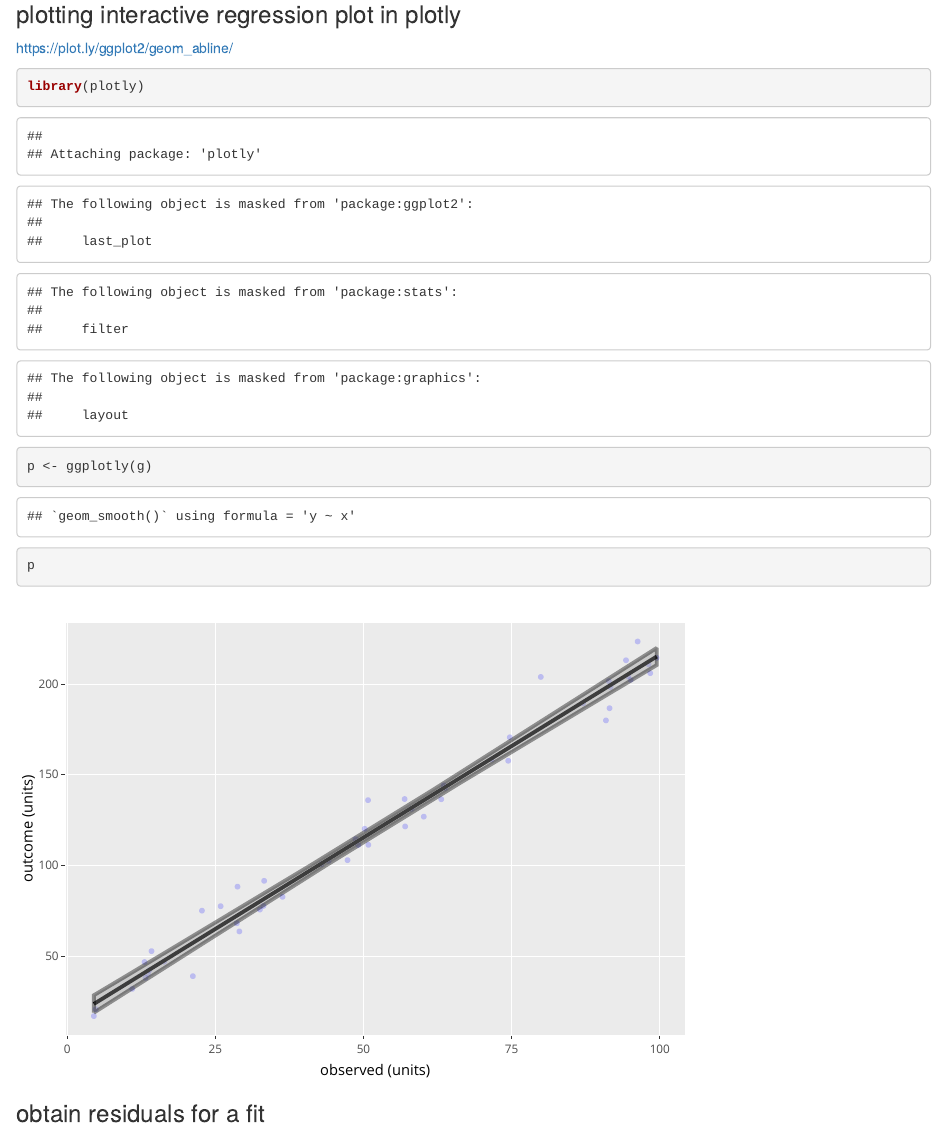
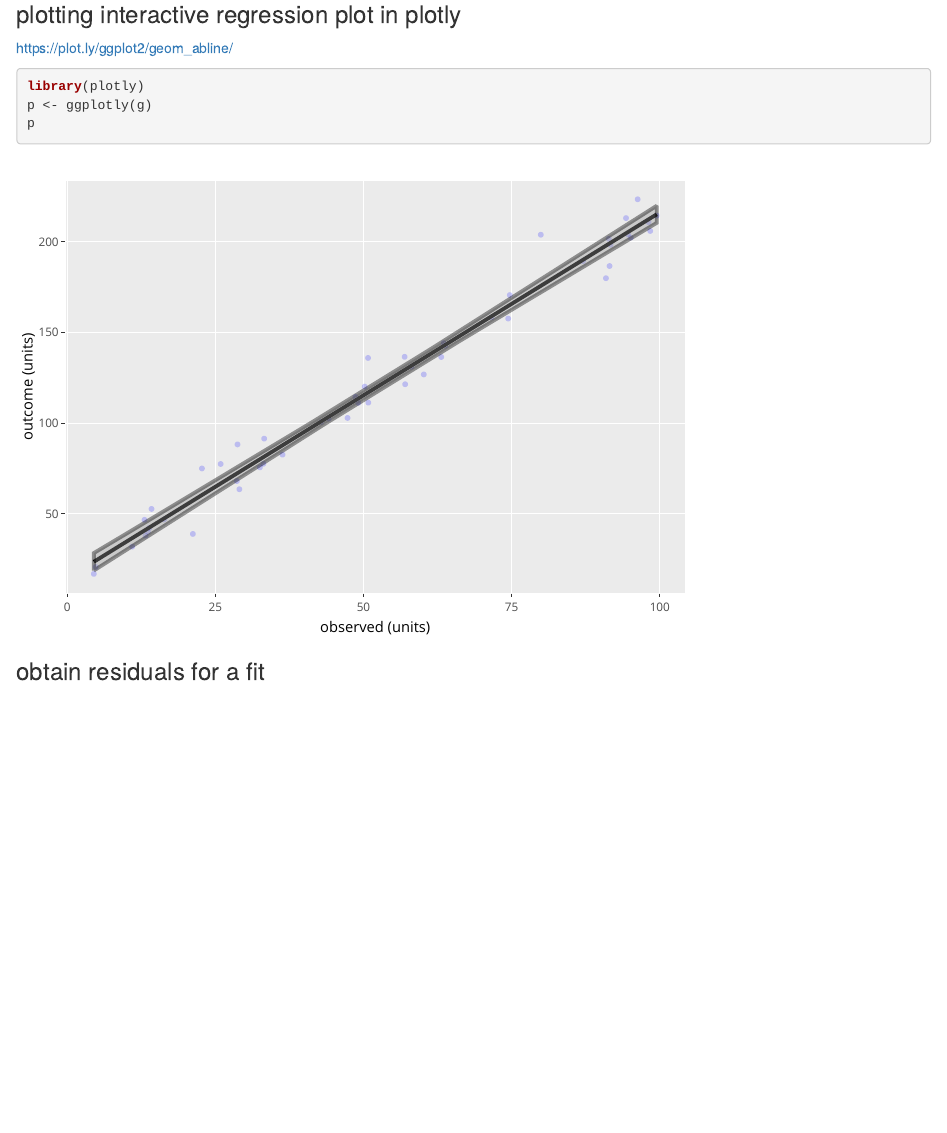
Before and after one commit to iandonaldson/notes, an R Markdown document (regression/regression.Rmd): the page in a window 1100 px wide, from 4330 px down. Rendered offline with R 4.5, knitr and Pandoc, with nearby package versions.

Commit message:
removing lib loading comments

````diff
--- a/regression/regression.Rmd
+++ b/regression/regression.Rmd
@@ -127,7 +127,7 @@ g
 
 https://plot.ly/ggplot2/geom_abline/
 
-```{r}
+```{r, message=F, warning=F}
 library(plotly)
 p <- ggplotly(g)
 p
````
